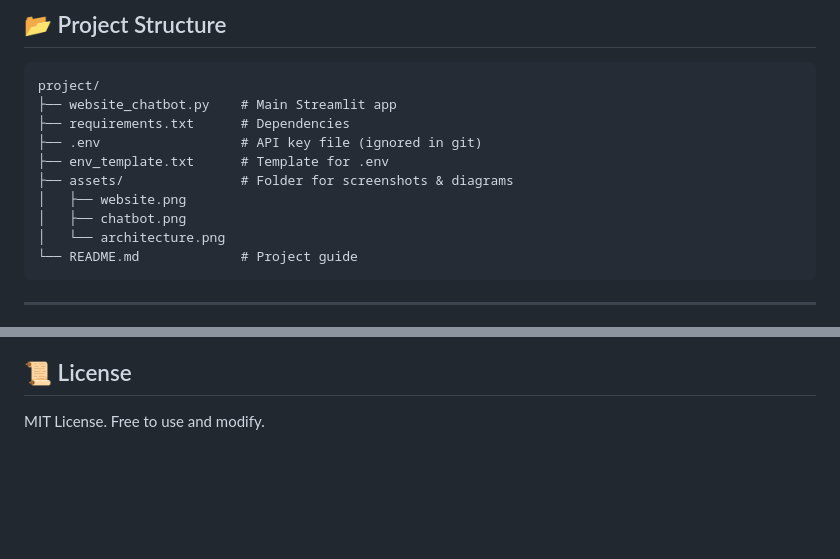
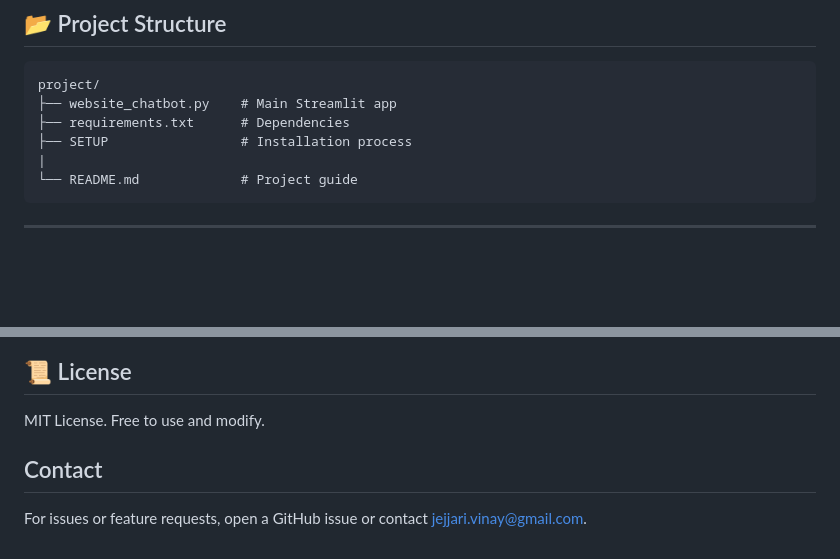
Before and after one commit to vinay26-git/scrapy-ai, a Markdown page: README.md, 2 parts joined by grey strips. Rendered like a GitHub page; blank space fills up the shorter version.

````diff
--- a/README.md
+++ b/README.md
@@ -100,12 +100,8 @@ It combines **Selenium web scraping**, **semantic search with Sentence Transform
 project/
 ├── website_chatbot.py    # Main Streamlit app
 ├── requirements.txt      # Dependencies
-├── .env                  # API key file (ignored in git)
-├── env_template.txt      # Template for .env
-├── assets/               # Folder for screenshots & diagrams
-│   ├── website.png
-│   ├── chatbot.png
-│   └── architecture.png
+├── SETUP                 # Installation process
+|
 └── README.md             # Project guide
 ```
 
@@ -124,3 +120,6 @@ project/
 ## 📜 License
 
 MIT License. Free to use and modify.
+
+## Contact
+For issues or feature requests, open a GitHub issue or contact jejjari.vinay@gmail.com.
````
